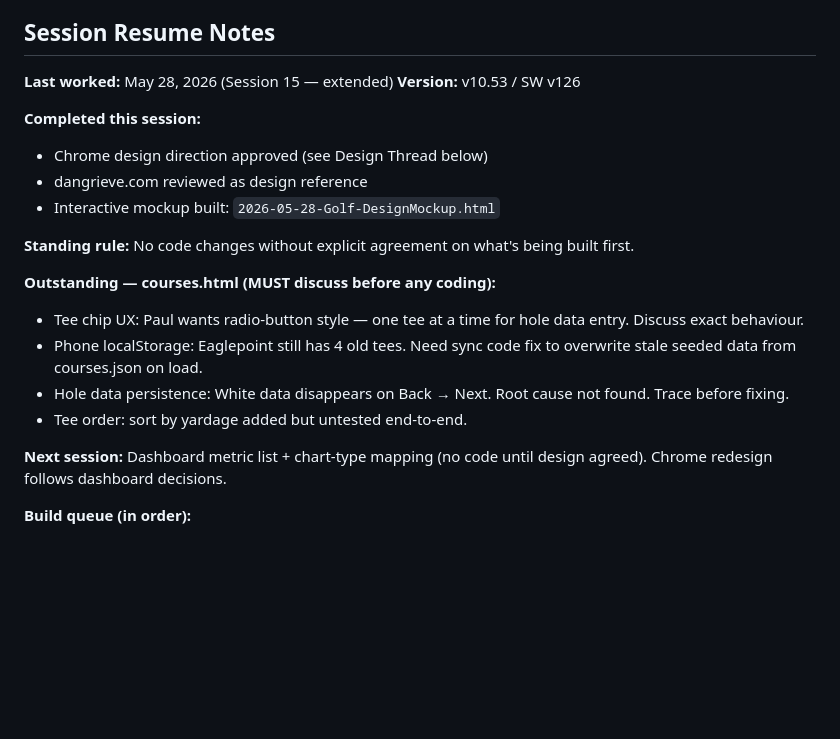
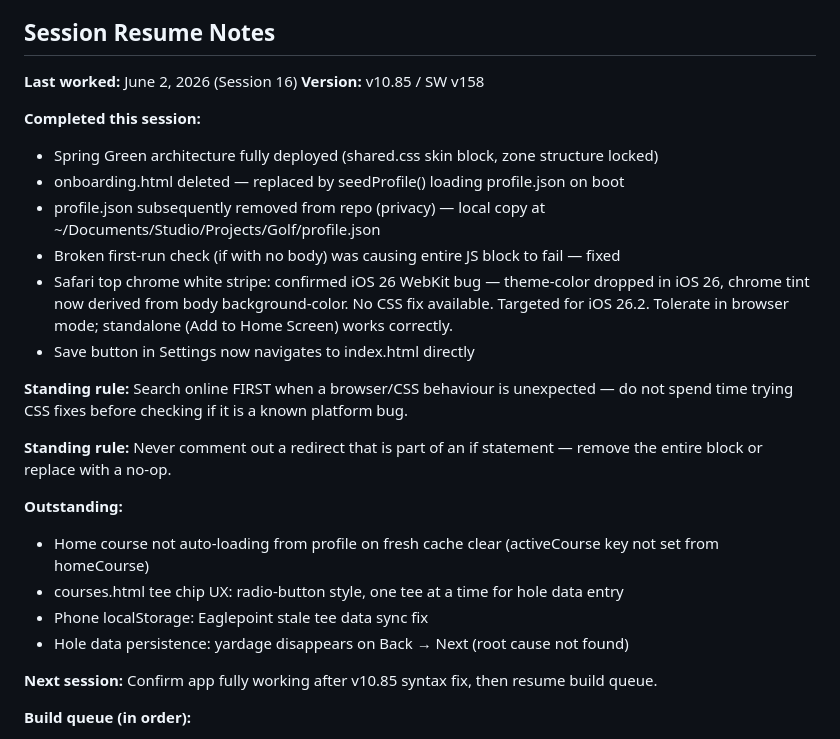
Before and after one commit to kamloopspaul-a11y/golf-scores, a Markdown page: PROJECT.md, the part around the change. Rendered like a GitHub page; blank space fills up the shorter version.

Commit message:
PROJECT.md — session 16 notes, iOS 26 Safari bug, standing rules

```diff
--- a/PROJECT.md
+++ b/PROJECT.md
@@ -361,23 +361,28 @@ All values computed server-side from the vertical `Rounds` tab (18 rows per roun
 
 ## Session Resume Notes
 
-**Last worked:** May 28, 2026 (Session 15 — extended)
-**Version:** v10.53 / SW v126
+**Last worked:** June 2, 2026 (Session 16)
+**Version:** v10.85 / SW v158
 
 **Completed this session:**
-- Chrome design direction approved (see Design Thread below)
-- dangrieve.com reviewed as design reference
-- Interactive mockup built: `2026-05-28-Golf-DesignMockup.html`
+- Spring Green architecture fully deployed (shared.css skin block, zone structure locked)
+- onboarding.html deleted — replaced by seedProfile() loading profile.json on boot
+- profile.json subsequently removed from repo (privacy) — local copy at ~/Documents/Studio/Projects/Golf/profile.json
+- Broken first-run check (if with no body) was causing entire JS block to fail — fixed
+- Safari top chrome white stripe: confirmed iOS 26 WebKit bug — theme-color dropped in iOS 26, chrome tint now derived from body background-color. No CSS fix available. Targeted for iOS 26.2. Tolerate in browser mode; standalone (Add to Home Screen) works correctly.
+- Save button in Settings now navigates to index.html directly
 
-**Standing rule:** No code changes without explicit agreement on what's being built first.
+**Standing rule:** Search online FIRST when a browser/CSS behaviour is unexpected — do not spend time trying CSS fixes before checking if it is a known platform bug.
 
-**Outstanding — courses.html (MUST discuss before any coding):**
-- Tee chip UX: Paul wants radio-button style — one tee at a time for hole data entry. Discuss exact behaviour.
-- Phone localStorage: Eaglepoint still has 4 old tees. Need sync code fix to overwrite stale seeded data from courses.json on load.
-- Hole data persistence: White data disappears on Back → Next. Root cause not found. Trace before fixing.
-- Tee order: sort by yardage added but untested end-to-end.
+**Standing rule:** Never comment out a redirect that is part of an if statement — remove the entire block or replace with a no-op.
 
-**Next session:** Dashboard metric list + chart-type mapping (no code until design agreed). Chrome redesign follows dashboard decisions.
+**Outstanding:**
+- Home course not auto-loading from profile on fresh cache clear (activeCourse key not set from homeCourse)
+- courses.html tee chip UX: radio-button style, one tee at a time for hole data entry
+- Phone localStorage: Eaglepoint stale tee data sync fix
+- Hole data persistence: yardage disappears on Back → Next (root cause not found)
+
+**Next session:** Confirm app fully working after v10.85 syntax fix, then resume build queue.
 
 **Build queue (in order):**
 1. ~~**Apps Script** — write `pccSelected` to Rounds tab~~ ✅ Done (Session 3)
```
